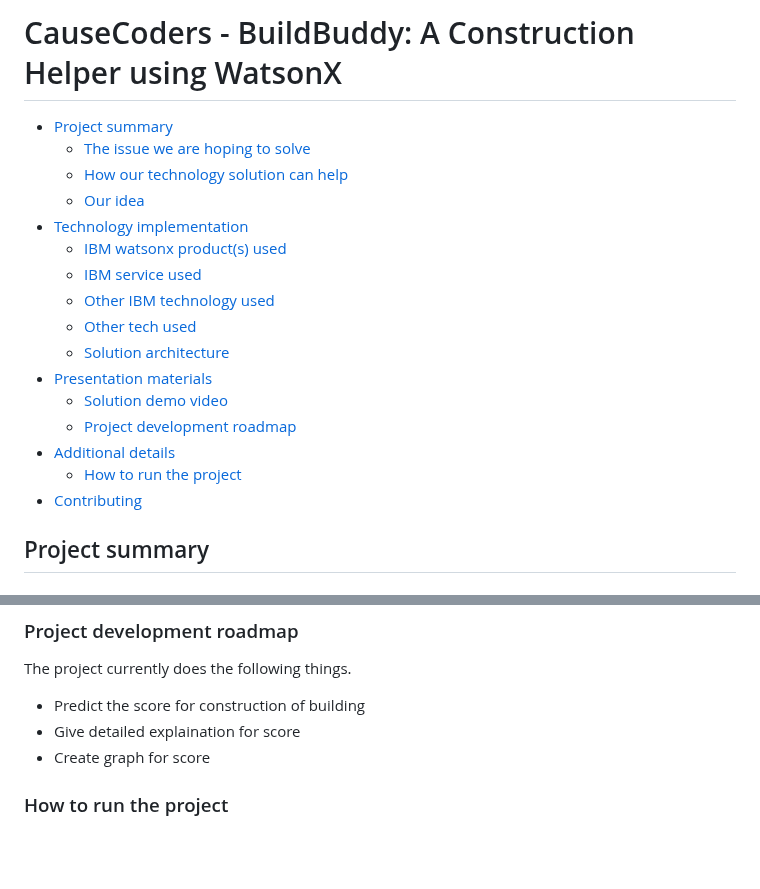
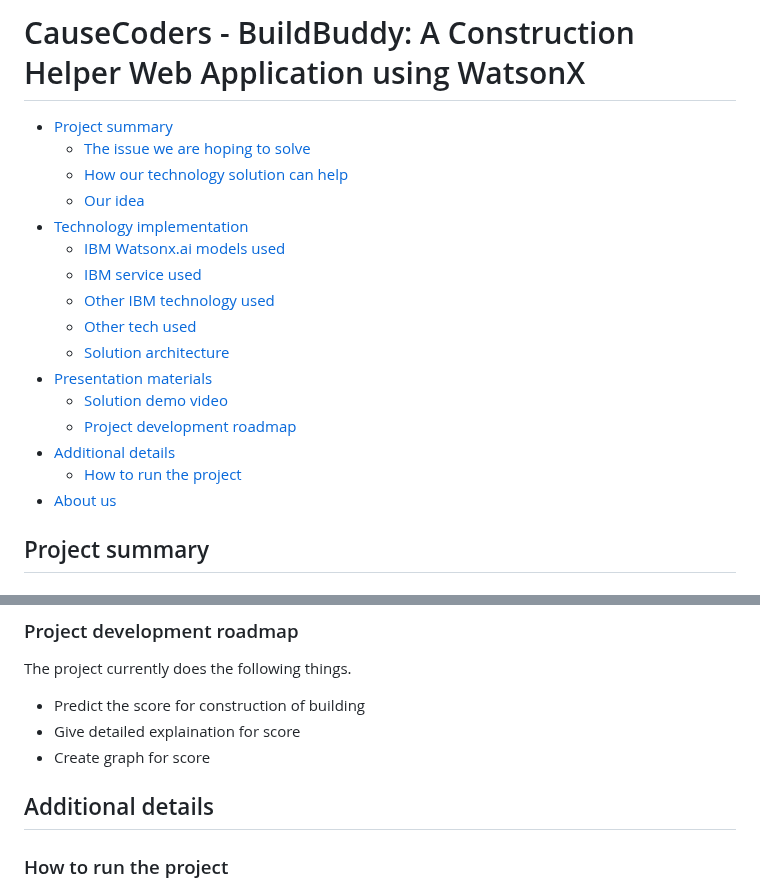
Before and after one commit to Sidd-Prabhu/CauseCoders, a Markdown page: README.md, 2 parts joined by grey strips. GitHub-like rendering; blank space fills up the shorter version.

```diff
--- a/README.md
+++ b/README.md
@@ -1,11 +1,11 @@
-# CauseCoders - BuildBuddy: A Construction Helper using WatsonX
+# CauseCoders - BuildBuddy: A Construction Helper Web Application using WatsonX
 
 - [Project summary](#project-summary)
   - [The issue we are hoping to solve](#the-issue-we-are-hoping-to-solve)
   - [How our technology solution can help](#how-our-technology-solution-can-help)
   - [Our idea](#our-idea)
 - [Technology implementation](#technology-implementation)
-  - [IBM watsonx product(s) used](#ibm-ai-services-used)
+  - [IBM Watsonx.ai models used](#ibm-ai-services-used)
   - [IBM service used](#ibm-service-used)
   - [Other IBM technology used](#other-ibm-technology-used)
   - [Other tech used](#other-tech-used)
@@ -15,7 +15,7 @@
   - [Project development roadmap](#project-development-roadmap)
 - [Additional details](#additional-details)
   - [How to run the project](#how-to-run-the-project)
-- [Contributing](#contributing)
+- [About us](#contributing)
 
 
 ## Project summary
@@ -92,6 +92,7 @@ The project currently does the following things.
 - Give detailed explaination for score
 - Create graph for score
 
+## Additional details
 
 ### How to run the project
 
```
Also changed, not shown: other parts of README.md (+1 -1 lines).
